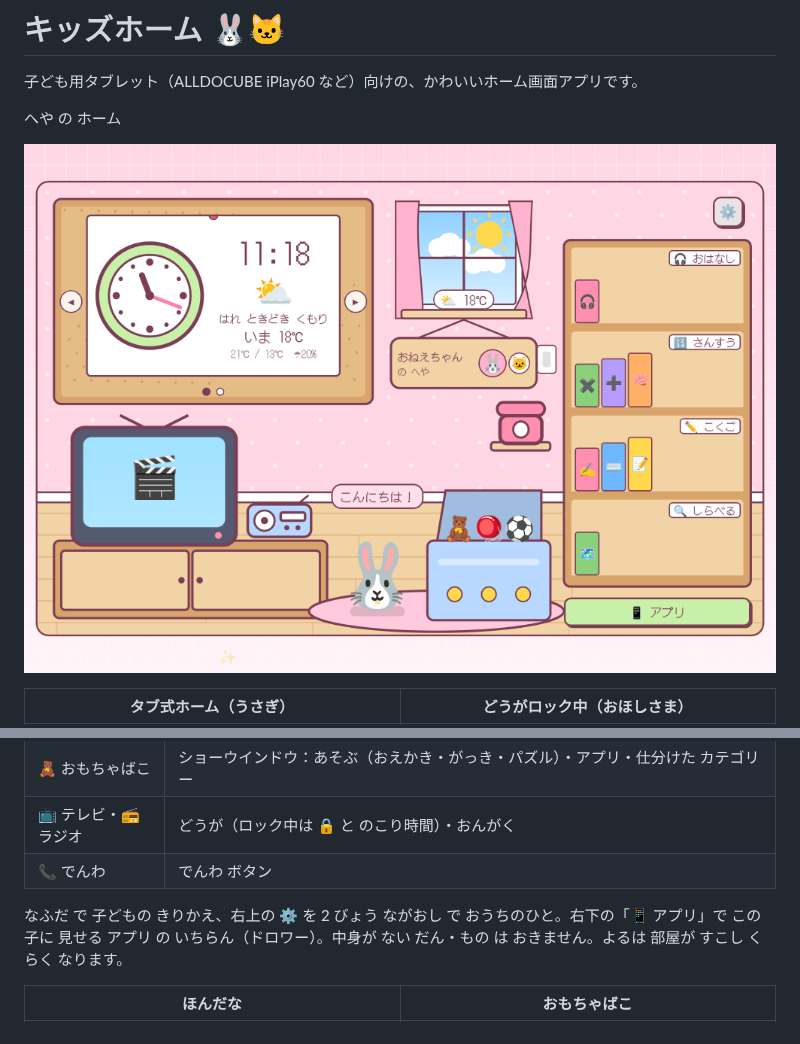
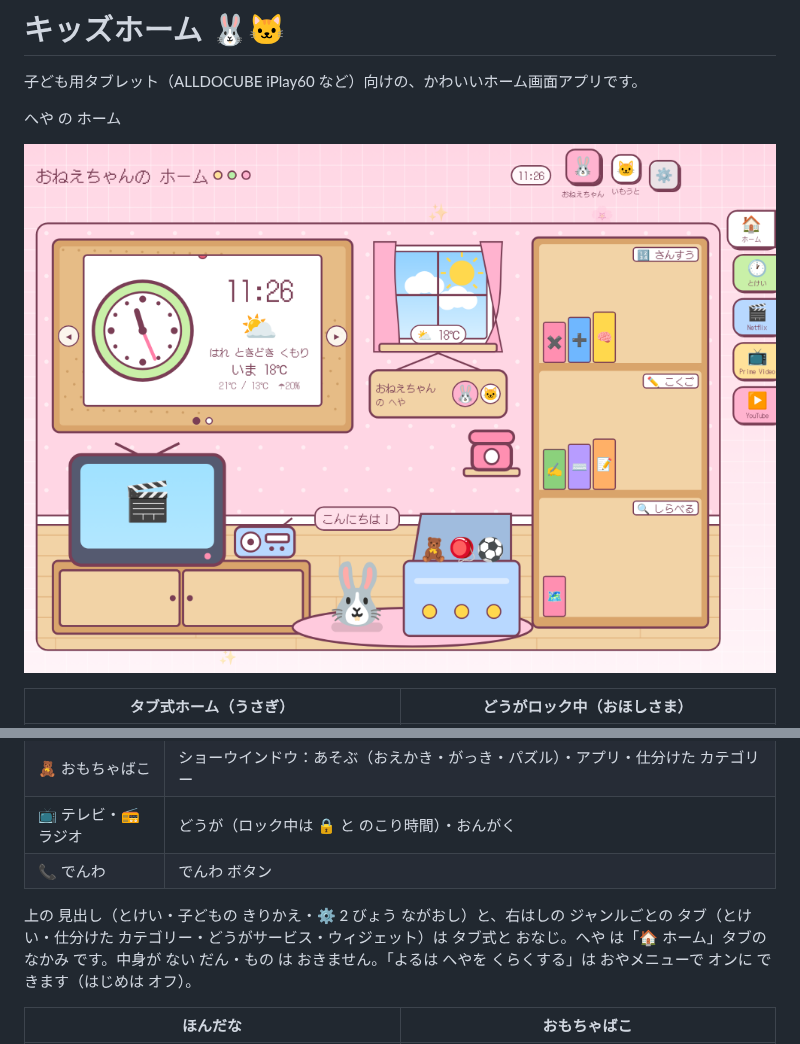
Before and after one commit to kiwiman0706-beep/Theta.KidsHome.Hatch, a Markdown page: README.md, 2 parts joined by grey strips. Drawn GitHub-style; pictures changed too: docs/room.png.

```diff
--- a/README.md
+++ b/README.md
@@ -96,7 +96,7 @@ URL からサービスを判別して、そのアプリで直接開きます（
 | 📺 テレビ・📻 ラジオ | どうが（ロック中は 🔒 と のこり時間）・おんがく |
 | 📞 でんわ | でんわ ボタン |
 
-なふだ で 子どもの きりかえ、右上の ⚙️ を 2 びょう ながおし で おうちのひと。右下の「📱 アプリ」で この子に 見せる アプリ の いちらん（ドロワー）。中身が ない だん・もの は おきません。よるは 部屋が すこし くらく なります。
+上の 見出し（とけい・子どもの きりかえ・⚙️ 2 びょう ながおし）と、右はしの ジャンルごとの タブ（とけい・仕分けた カテゴリー・どうがサービス・ウィジェット）は タブ式と おなじ。へや は「🏠 ホーム」タブの なかみ です。中身が ない だん・もの は おきません。「よるは へやを くらくする」は おやメニューで オンに できます（はじめは オフ）。
 
 | ほんだな | おもちゃばこ |
 | --- | --- |
```
Also changed, not shown: 5 other files.
